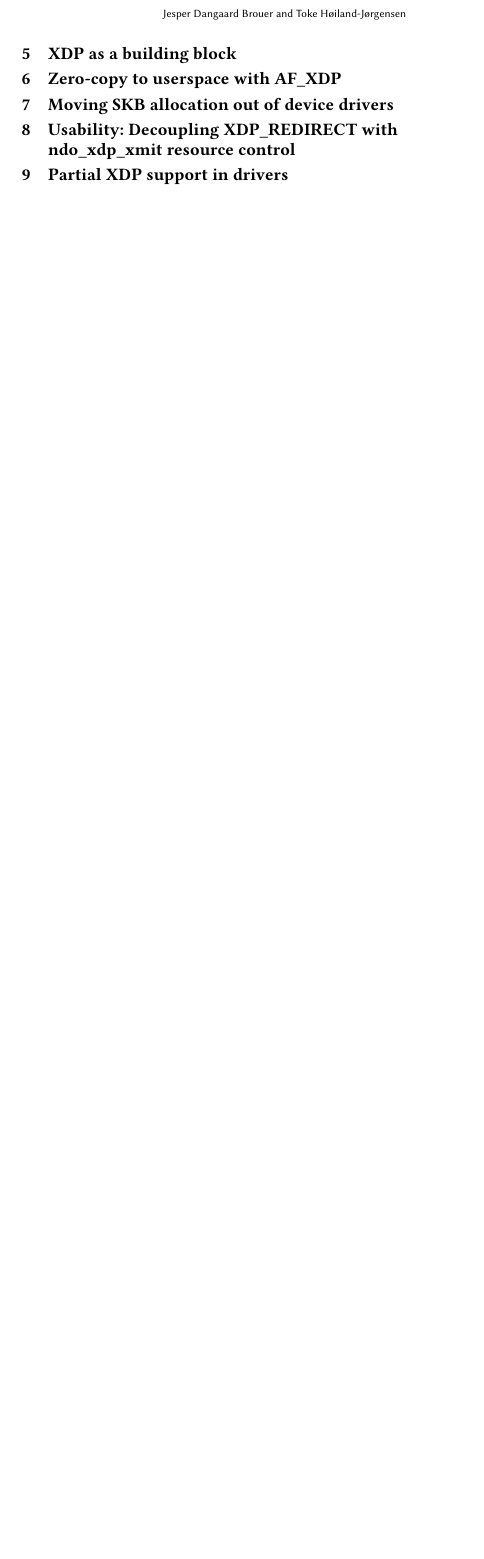
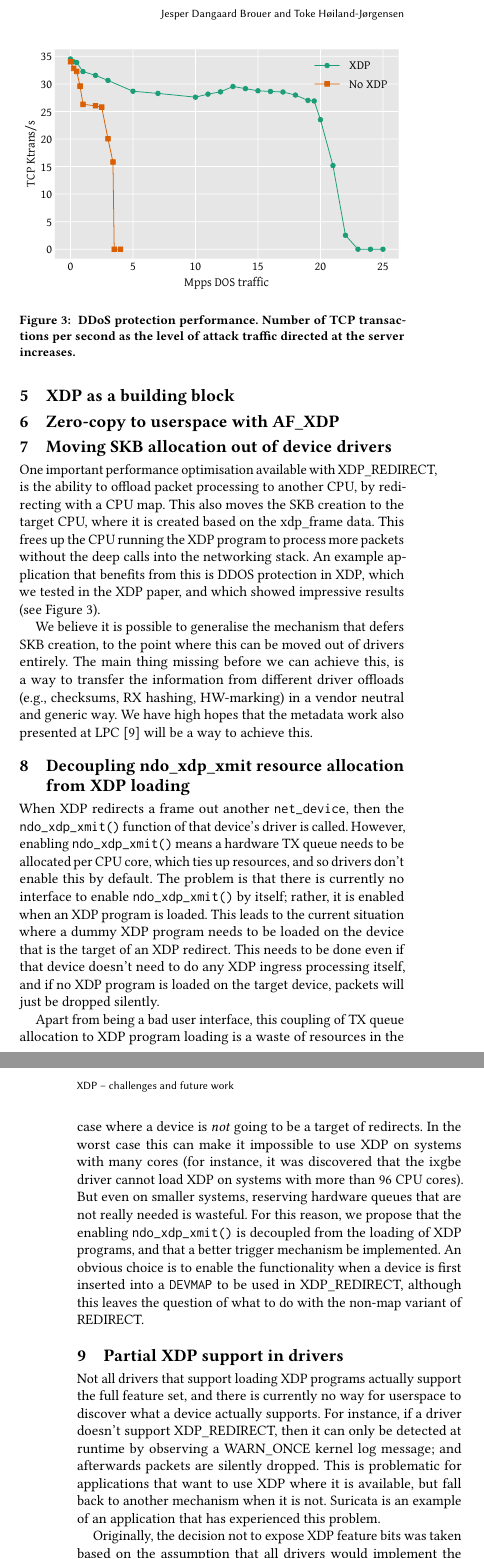
Before and after one commit to xdp-project/xdp-project, a LaTeX paper (conference/LinuxPlumbers2018/lpc18-xdp-future.tex): part of one column of page 2 of 2 before the commit and two parts of the columns of pages 2 and 3 of 3 after it, the two joined at a grey line, cut so that both start at the same text, the shorter picture padded with empty space. Compiled offline with pdfLaTeX.

Commit message:
Add text to a couple more sections in the paper
Signed-off-by: Toke Høiland-Jørgensen <toke@toke.dk>

```diff
--- a/conference/LinuxPlumbers2018/lpc18-xdp-future.tex
+++ b/conference/LinuxPlumbers2018/lpc18-xdp-future.tex
@@ -177,15 +177,78 @@ requesting!) such helpers where it makes sense for their use case.
 \label{sec:xdp-as-building}
 
 
+
+
 \section{Zero-copy to userspace with AF\_XDP}
 \label{sec:zero-copy-userspace}
 
 \section{Moving SKB allocation out of device drivers}
 \label{sec:moving-skb-alloc}
 
-\section{Usability: Decoupling XDP\_REDIRECT with ndo\_xdp\_xmit resource
-  control}
-\label{sec:usab-deco-xdp_r}
+One important performance optimisation available with XDP\_REDIRECT, is the
+ability to offload packet processing to another CPU, by redirecting with a CPU
+map. This also moves the SKB creation to the target CPU, where it is created
+based on the xdp\_frame data. This frees up the CPU running the XDP program to
+process more packets without the deep calls into the networking stack. An
+example application that benefits from this is DDOS protection in XDP, which we
+tested in the XDP paper, and which showed impressive results (see
+Figure~\ref{fig:ddos-results}).
+
+\begin{figure}[t]
+\centering
+\includegraphics[width=\linewidth]{images/ddos-test.pdf}
+\caption{\label{fig:ddos-results} DDoS protection performance. Number of TCP
+  transactions per second as the level of attack traffic directed at the server
+  increases.}
+\end{figure}
+
+We believe it is possible to generalise the mechanism that defers SKB creation,
+to the point where this can be moved out of drivers entirely. The main thing
+missing before we can achieve this, is a way to transfer the information from
+different driver offloads (e.g., checksums, RX hashing, HW-marking) in a vendor
+neutral and generic way. We have high hopes that the metadata work also
+presented at LPC~\cite{xdp-metadata} will be a way to achieve this.
+
+
+\section{Decoupling ndo\_xdp\_xmit resource allocation from XDP loading}
+\label{sec:decoupling-ndo-xdp-xmit}
+
+When XDP redirects a frame out another \texttt{net\_device}, then the
+\texttt{ndo\_xdp\_xmit()} function of that device's driver is called. However,
+enabling \texttt{ndo\_xdp\_xmit()} means a hardware TX queue needs to be
+allocated per CPU core, which ties up resources, and so drivers don't enable
+this by default. The problem is that there is currently no interface to enable
+\texttt{ndo\_xdp\_xmit()} by itself; rather, it is enabled when an XDP program
+is loaded. This leads to the current situation where a dummy XDP program needs
+to be loaded on the device that is the target of an XDP redirect. This needs to
+be done even if that device doesn't need to do any XDP ingress processing
+itself, and if no XDP program is loaded on the target device, packets will just
+be dropped silently.
+
+Apart from being a bad user interface, this coupling of TX queue allocation to
+XDP program loading is a waste of resources in the case where a device is
+\emph{not} going to be a target of redirects. In the worst case this can make it
+impossible to use XDP on systems with many cores (for instance, it was
+discovered that the ixgbe driver cannot load XDP on systems with more than 96
+CPU cores). But even on smaller systems, reserving hardware queues that are not
+really needed is wasteful. For this reason, we propose that the enabling
+\texttt{ndo\_xdp\_xmit()} is decoupled from the loading of XDP programs, and
+that a better trigger mechanism be implemented. An obvious choice is to enable
+the functionality when a device is first inserted into a \texttt{DEVMAP} to be
+used in XDP\_REDIRECT, although this leaves the question of what to do with the
+non-map variant of REDIRECT.
 
 \section{Partial XDP support in drivers}
 \label{sec:partial-xdp-support}
+
+Not all drivers that support loading XDP programs actually support the full
+feature set, and there is currently no way for userspace to discover what a
+device actually supports. For instance, if a driver doesn't support
+XDP\_REDIRECT, then it can only be detected at runtime by observing a WARN\_ONCE
+kernel log message; and afterwards packets are silently dropped. This is
+problematic for applications that want to use XDP where it is available, but
+fall back to another mechanism when it is not. Suricata is an example of an
+application that has experienced this problem.
+
+Originally, the decision not to expose XDP feature bits was taken based on the
+assumption that all drivers would implement the full feature set. However, the
@@ -215,0 +294 @@ implementing AQM-like reactions when TX ring pressure increases.
+We plan to extend the \texttt{xdp\_return\_frame} API with a bulking option,
@@ -215,0 +299 @@ implementing AQM-like reactions when TX ring pressure increases.
+On Intel machines the DMA map/unmap/sync operations are very lightweight, due
```
Also changed, not shown: conference/LinuxPlumbers2018/xdp-future.bib (+6 -0 lines), conference/LinuxPlumbers2018/images/ddos-test.pdf (added), conference/LinuxPlumbers2018/lpc18-xdp-future.tex (24 more changed lines).
